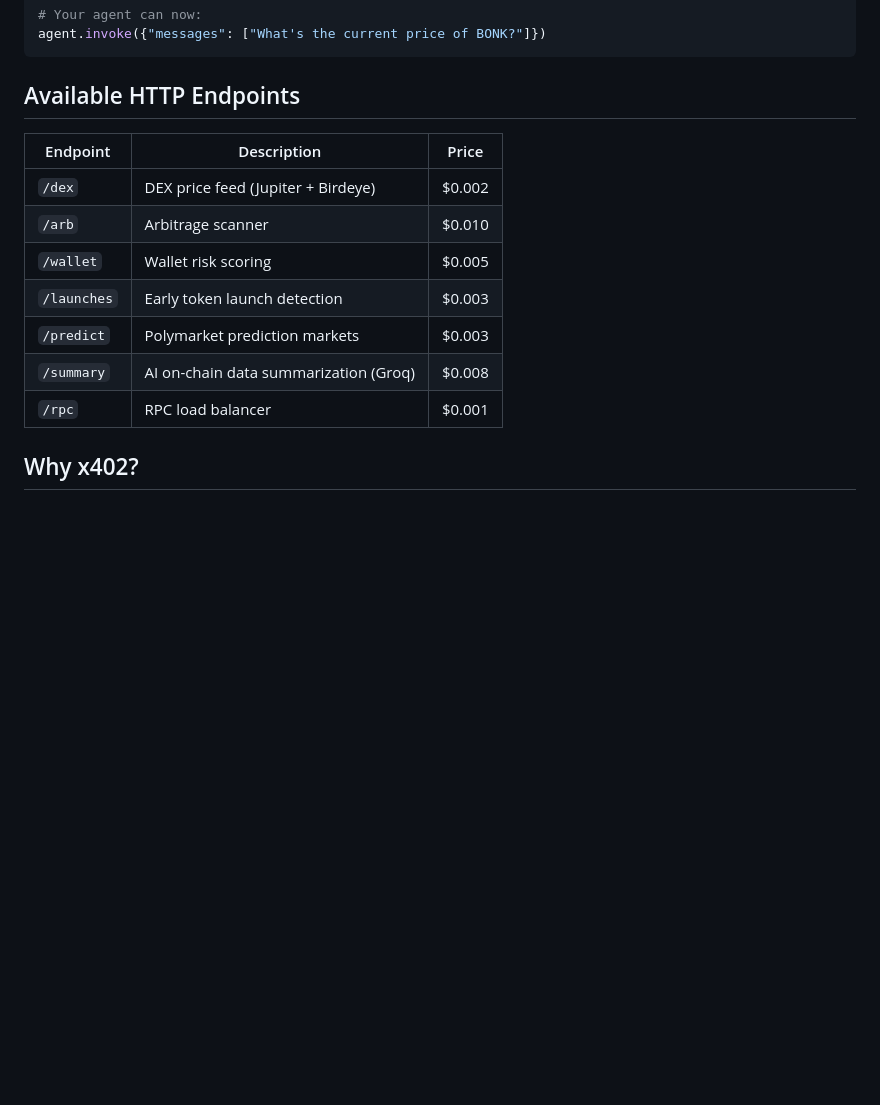
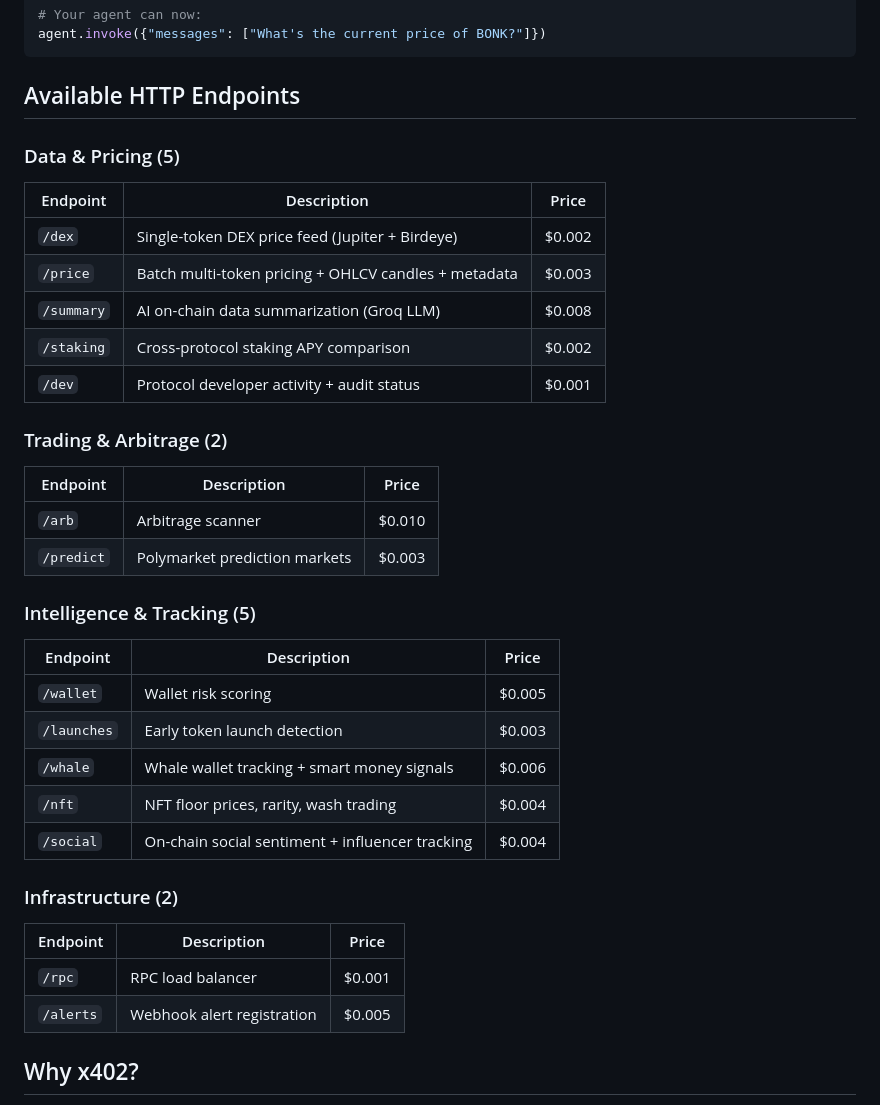
Before and after one commit to gra-kir/solsigs-py, a Markdown page: README.md, the part around one of its changes. GitHub-like rendering; blank space fills up the shorter version.

```diff
--- a/README.md
+++ b/README.md
@@ -81,15 +104,35 @@ agent.invoke({"messages": ["What's the current price of BONK?"]})
 
 ## Available HTTP Endpoints
 
+### Data & Pricing (5)
 | Endpoint | Description | Price |
 |----------|-------------|-------|
-| `/dex` | DEX price feed (Jupiter + Birdeye) | $0.002 |
+| `/dex` | Single-token DEX price feed (Jupiter + Birdeye) | $0.002 |
+| `/price` | Batch multi-token pricing + OHLCV candles + metadata | $0.003 |
+| `/summary` | AI on-chain data summarization (Groq LLM) | $0.008 |
+| `/staking` | Cross-protocol staking APY comparison | $0.002 |
+| `/dev` | Protocol developer activity + audit status | $0.001 |
+
+### Trading & Arbitrage (2)
+| Endpoint | Description | Price |
+|----------|-------------|-------|
 | `/arb` | Arbitrage scanner | $0.010 |
+| `/predict` | Polymarket prediction markets | $0.003 |
+
+### Intelligence & Tracking (5)
+| Endpoint | Description | Price |
+|----------|-------------|-------|
 | `/wallet` | Wallet risk scoring | $0.005 |
 | `/launches` | Early token launch detection | $0.003 |
-| `/predict` | Polymarket prediction markets | $0.003 |
-| `/summary` | AI on-chain data summarization (Groq) | $0.008 |
+| `/whale` | Whale wallet tracking + smart money signals | $0.006 |
+| `/nft` | NFT floor prices, rarity, wash trading | $0.004 |
+| `/social` | On-chain social sentiment + influencer tracking | $0.004 |
+
+### Infrastructure (2)
+| Endpoint | Description | Price |
+|----------|-------------|-------|
 | `/rpc` | RPC load balancer | $0.001 |
+| `/alerts` | Webhook alert registration | $0.005 |
 
 ## Why x402?
 
```
Also changed, not shown: other parts of README.md (+31 -8 lines).
